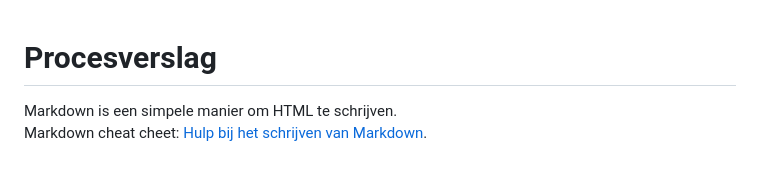
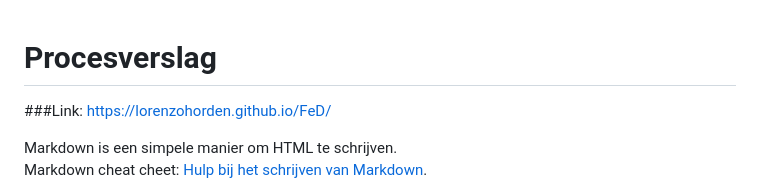
Before and after one commit to lorenzohorden/FeD, a Markdown page: README.md, the part around the change. GitHub-like rendering; blank space fills up the shorter version.

Commit message:
pages link README.md

```diff
--- a/README.md
+++ b/README.md
@@ -1,4 +1,7 @@
 # Procesverslag
+
+###Link: https://lorenzohorden.github.io/FeD/
+
 Markdown is een simpele manier om HTML te schrijven.
 Markdown cheat cheet: [Hulp bij het schrijven van Markdown](https://github.com/adam-p/markdown-here/wiki/Markdown-Cheatsheet).
 
```
